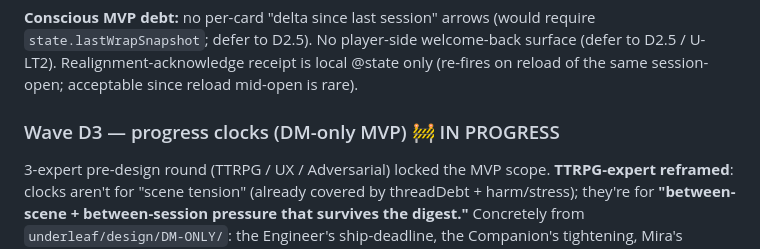
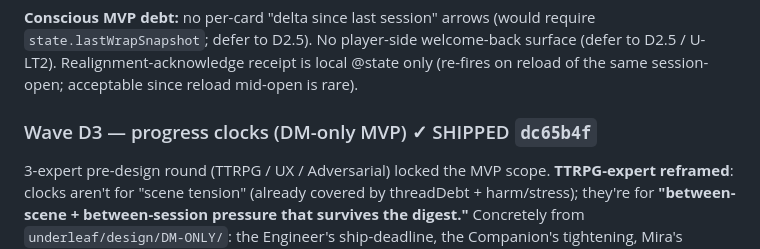
Before and after one commit to gutschke/quire, a Markdown page: runtime/design/holistic-review-2026-05-26.md, the part around one of its changes. Drawn GitHub-style.

Commit message:
design: backfill D3 commit hash

```diff
--- a/runtime/design/holistic-review-2026-05-26.md
+++ b/runtime/design/holistic-review-2026-05-26.md
@@ -416,7 +416,7 @@ No player-side welcome-back surface (defer to D2.5 / U-LT2).
 Realignment-acknowledge receipt is local @state only (re-fires
 on reload of the same session-open; acceptable since reload
 mid-open is rare).
-### Wave D3 — progress clocks (DM-only MVP) 🚧 IN PROGRESS
+### Wave D3 — progress clocks (DM-only MVP) ✓ SHIPPED `dc65b4f`
 
 3-expert pre-design round (TTRPG / UX / Adversarial) locked the
 MVP scope.  **TTRPG-expert reframed**: clocks aren't for "scene
```
Also changed, not shown: other parts of runtime/design/holistic-review-2026-05-26.md (+4 -4 lines).
